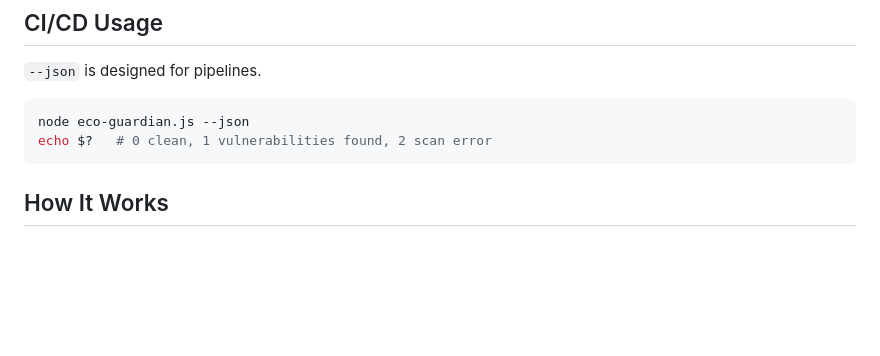
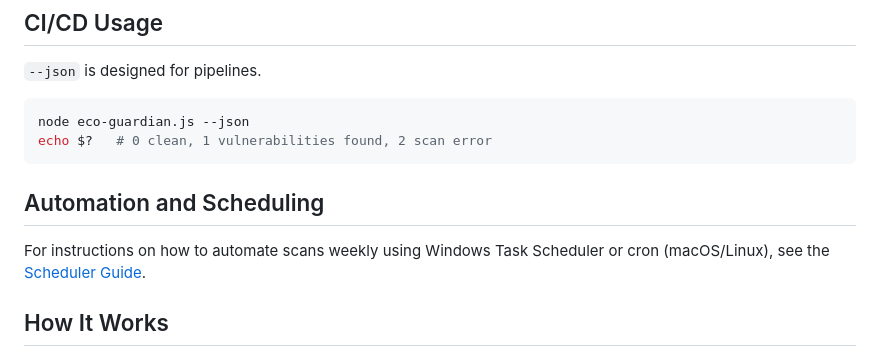
Before and after one commit to SuryanshBVerma/eco-guardian, a Markdown page: README.md, the part around the change. Rendered like a GitHub page; blank space fills up the shorter version.

````diff
--- a/README.md
+++ b/README.md
@@ -70,6 +70,10 @@ node eco-guardian.js --json
 echo $?   # 0 clean, 1 vulnerabilities found, 2 scan error
 ```
 
+## Automation and Scheduling
+
+For instructions on how to automate scans weekly using Windows Task Scheduler or cron (macOS/Linux), see the [Scheduler Guide](Scheduler_Guide.md).
+
 ## How It Works
 
 1. Discover scan roots (target path, global npm path, optional full-disk roots).
````
